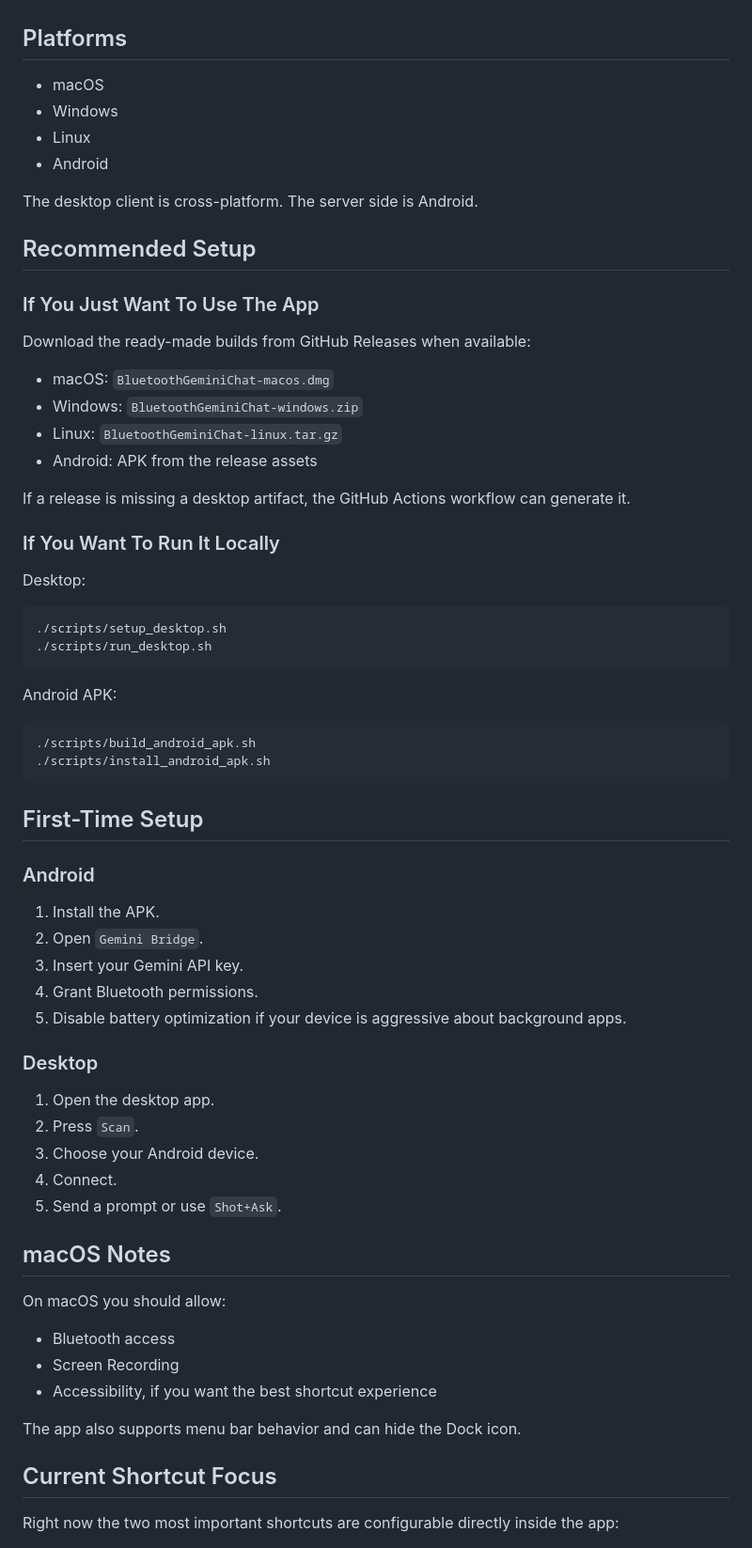
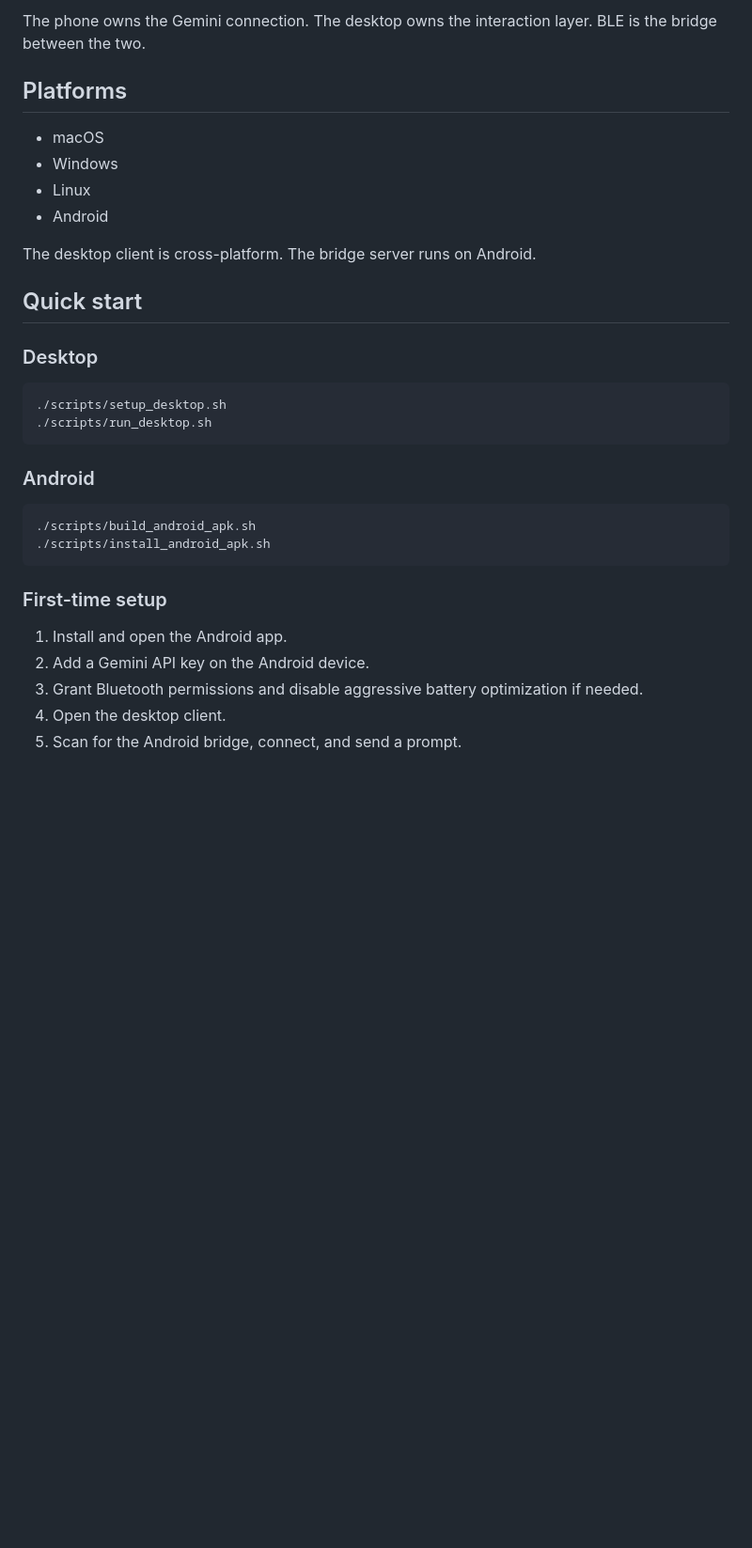
Before and after one commit to MN-company/bluetooth-gemini-chat, a Markdown page: README.md, the part around one of its changes. Shown at 94% size. Rendered like a GitHub page; blank space fills up the shorter version.

````diff
--- a/README.md
+++ b/README.md
@@ -67,3 +98,5 @@ That is why the desktop app includes global shortcuts, overlay answers, tray int
+The phone owns the Gemini connection. The desktop owns the interaction layer.
+BLE is the bridge between the two.
 
 ## Platforms
 
@@ -72,67 +105,30 @@ That is why the desktop app includes global shortcuts, overlay answers, tray int
 - Linux
 - Android
 
-The desktop client is cross-platform.
-The server side is Android.
+The desktop client is cross-platform. The bridge server runs on Android.
 
-## Recommended Setup
+## Quick start
 
-### If You Just Want To Use The App
-
-Download the ready-made builds from GitHub Releases when available:
-
-- macOS: `BluetoothGeminiChat-macos.dmg`
-- Windows: `BluetoothGeminiChat-windows.zip`
-- Linux: `BluetoothGeminiChat-linux.tar.gz`
-- Android: APK from the release assets
-
-If a release is missing a desktop artifact, the GitHub Actions workflow can generate it.
-
-### If You Want To Run It Locally
-
-Desktop:
+### Desktop
 
 ```bash
 ./scripts/setup_desktop.sh
 ./scripts/run_desktop.sh
 ```
 
-Android APK:
+### Android
 
 ```bash
 ./scripts/build_android_apk.sh
 ./scripts/install_android_apk.sh
 ```
 
-## First-Time Setup
+### First-time setup
 
-### Android
+1. Install and open the Android app.
+2. Add a Gemini API key on the Android device.
+3. Grant Bluetooth permissions and disable aggressive battery optimization if
+   needed.
+4. Open the desktop client.
+5. Scan for the Android bridge, connect, and send a prompt.
 
-1. Install the APK.
-2. Open `Gemini Bridge`.
-3. Insert your Gemini API key.
-4. Grant Bluetooth permissions.
-5. Disable battery optimization if your device is aggressive about background apps.
-
-### Desktop
-
-1. Open the desktop app.
-2. Press `Scan`.
-3. Choose your Android device.
-4. Connect.
-5. Send a prompt or use `Shot+Ask`.
-
-## macOS Notes
-
-On macOS you should allow:
-
-- Bluetooth access
-- Screen Recording
-- Accessibility, if you want the best shortcut experience
-
-The app also supports menu bar behavior and can hide the Dock icon.
-
-## Current Shortcut Focus
-
-Right now the two most important shortcuts are configurable directly inside the app:
-
````
Also changed, not shown: other parts of README.md (+113 -86 lines).
